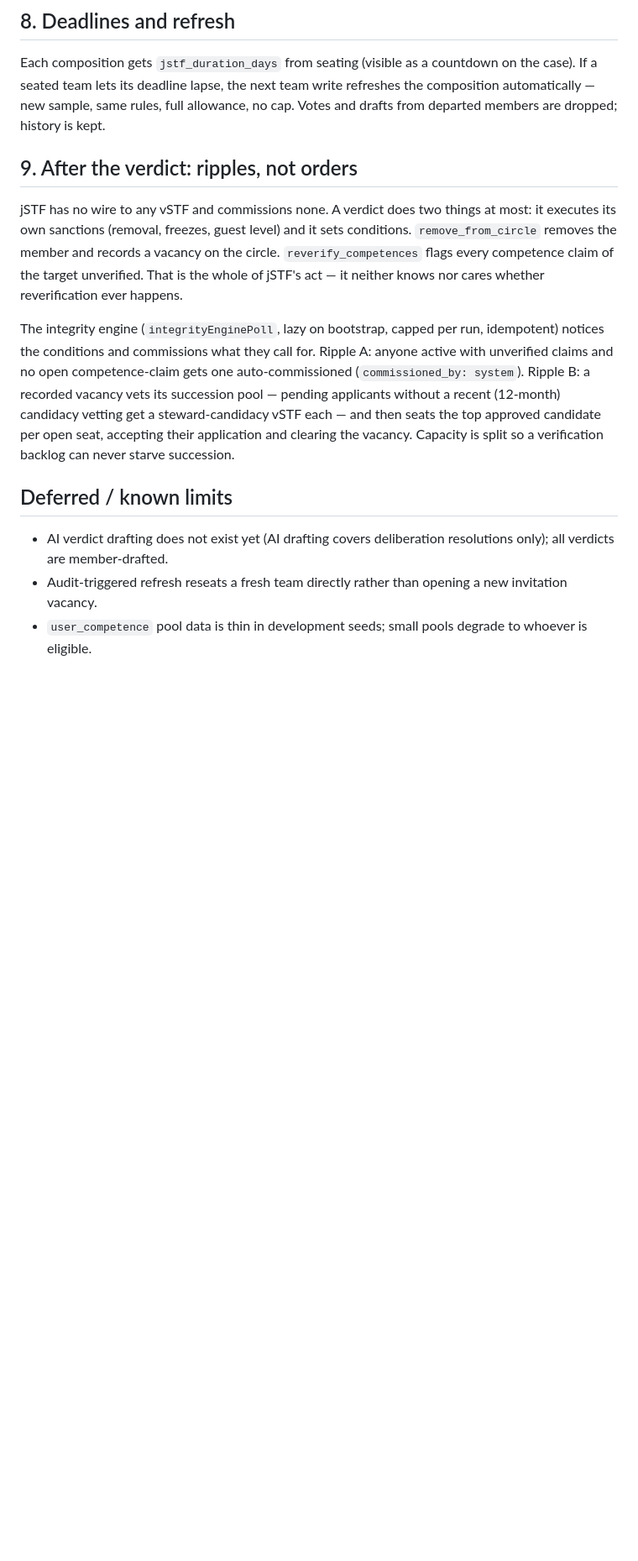
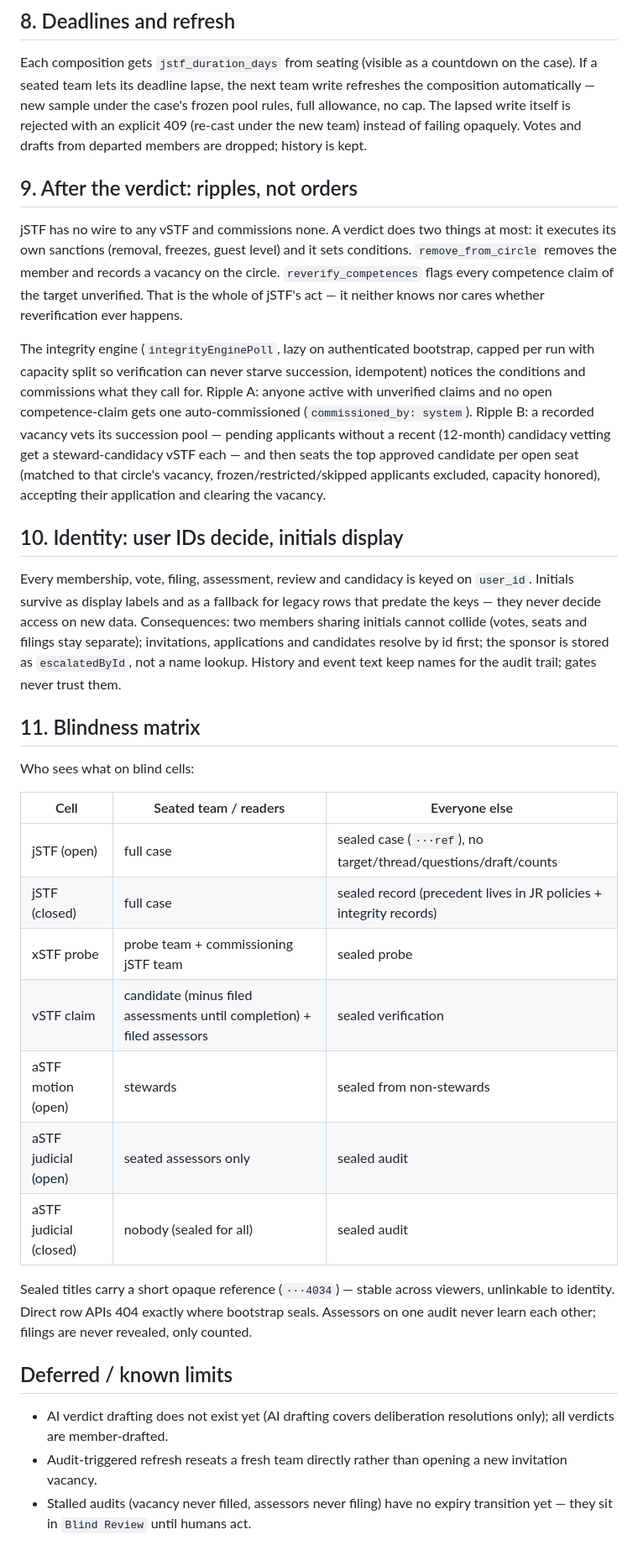
Before and after one commit to oumo-os/solis, a Markdown page: docs/judicial-loop.md, the part around one of its changes. Shown at 84% size. Rendered like a GitHub page; blank space fills up the shorter version.

```diff
--- a/docs/judicial-loop.md
+++ b/docs/judicial-loop.md
@@ -145,8 +160,10 @@ fresh case and a blind aSTF audit. jSTF is the last point of resolution.
 
 Each composition gets `jstf_duration_days` from seating (visible as a
 countdown on the case). If a seated team lets its deadline lapse, the
-next team write refreshes the composition automatically — new sample,
-same rules, full allowance, no cap. Votes and drafts from departed
+next team write refreshes the composition automatically — new sample
+under the case's frozen pool rules, full allowance, no cap. The lapsed
+write itself is rejected with an explicit 409 (re-cast under the new
+team) instead of failing opaquely. Votes and drafts from departed
 members are dropped; history is kept.
 
 ## 9. After the verdict: ripples, not orders
@@ -158,15 +175,48 @@ and records a vacancy on the circle. `reverify_competences` flags every
 competence claim of the target unverified. That is the whole of jSTF's
 act — it neither knows nor cares whether reverification ever happens.
 
-The integrity engine (`integrityEnginePoll`, lazy on bootstrap, capped
-per run, idempotent) notices the conditions and commissions what they
-call for. Ripple A: anyone active with unverified claims and no open
-competence-claim gets one auto-commissioned (`commissioned_by:
-system`). Ripple B: a recorded vacancy vets its succession pool —
-pending applicants without a recent (12-month) candidacy vetting get a
-steward-candidacy vSTF each — and then seats the top approved candidate
-per open seat, accepting their application and clearing the vacancy.
-Capacity is split so a verification backlog can never starve succession.
+The integrity engine (`integrityEnginePoll`, lazy on authenticated
+bootstrap, capped per run with capacity split so verification can
+never starve succession, idempotent) notices the conditions and
+commissions what they call for. Ripple A: anyone active with
+unverified claims and no open competence-claim gets one
+auto-commissioned (`commissioned_by: system`). Ripple B: a recorded
+vacancy vets its succession pool — pending applicants without a
+recent (12-month) candidacy vetting get a steward-candidacy vSTF
+each — and then seats the top approved candidate per open seat
+(matched to that circle's vacancy, frozen/restricted/skipped
+applicants excluded, capacity honored), accepting their application
+and clearing the vacancy.
+
+## 10. Identity: user IDs decide, initials display
+
+Every membership, vote, filing, assessment, review and candidacy is
+keyed on `user_id`. Initials survive as display labels and as a
+fallback for legacy rows that predate the keys — they never decide
+access on new data. Consequences: two members sharing initials cannot
+collide (votes, seats and filings stay separate); invitations,
+applications and candidates resolve by id first; the sponsor is stored
+as `escalatedById`, not a name lookup. History and event text keep
+names for the audit trail; gates never trust them.
+
+## 11. Blindness matrix
+
+Who sees what on blind cells:
+
+| Cell | Seated team / readers | Everyone else |
+|------|----------------------|---------------|
+| jSTF (open) | full case | sealed case (`···ref`), no target/thread/questions/draft/counts |
+| jSTF (closed) | full case | sealed record (precedent lives in JR policies + integrity records) |
+| xSTF probe | probe team + commissioning jSTF team | sealed probe |
+| vSTF claim | candidate (minus filed assessments until completion) + filed assessors | sealed verification |
+| aSTF motion (open) | stewards | sealed from non-stewards |
+| aSTF judicial (open) | seated assessors only | sealed audit |
+| aSTF judicial (closed) | nobody (sealed for all) | sealed audit |
+
+Sealed titles carry a short opaque reference (`···4034`) — stable
+across viewers, unlinkable to identity. Direct row APIs 404 exactly
+where bootstrap seals. Assessors on one audit never learn each other;
+filings are never revealed, only counted.
 
 ## Deferred / known limits
 
@@ -174,5 +224,5 @@ Capacity is split so a verification backlog can never starve succession.
   deliberation resolutions only); all verdicts are member-drafted.
 - Audit-triggered refresh reseats a fresh team directly rather than
   opening a new invitation vacancy.
-- `user_competence` pool data is thin in development seeds; small
-  pools degrade to whoever is eligible.
+- Stalled audits (vacancy never filled, assessors never filing) have no
+  expiry transition yet — they sit in `Blind Review` until humans act.
```
Also changed, not shown: other parts of docs/judicial-loop.md (+53 -38 lines), docs/governance-model.md (+39 -4 lines).
